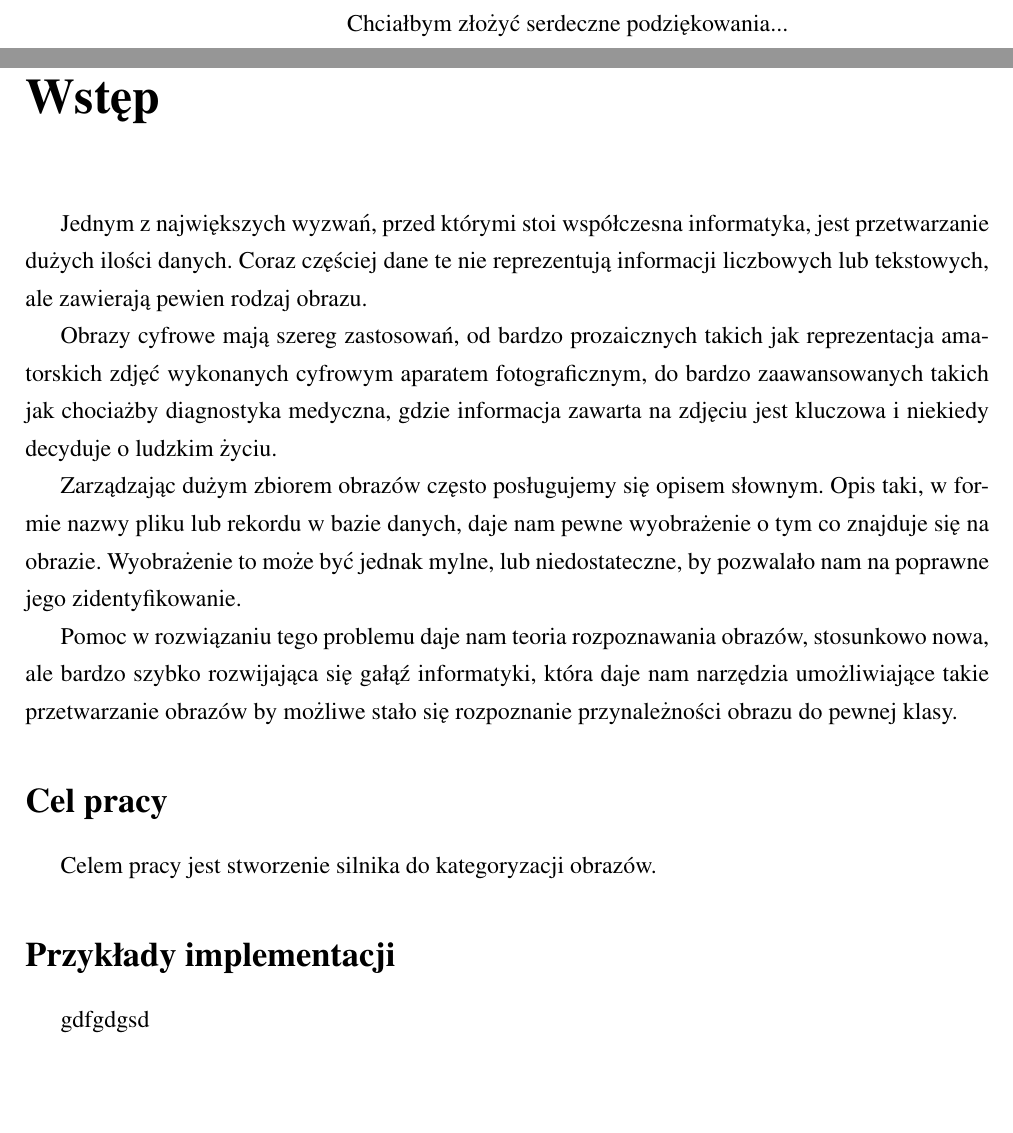
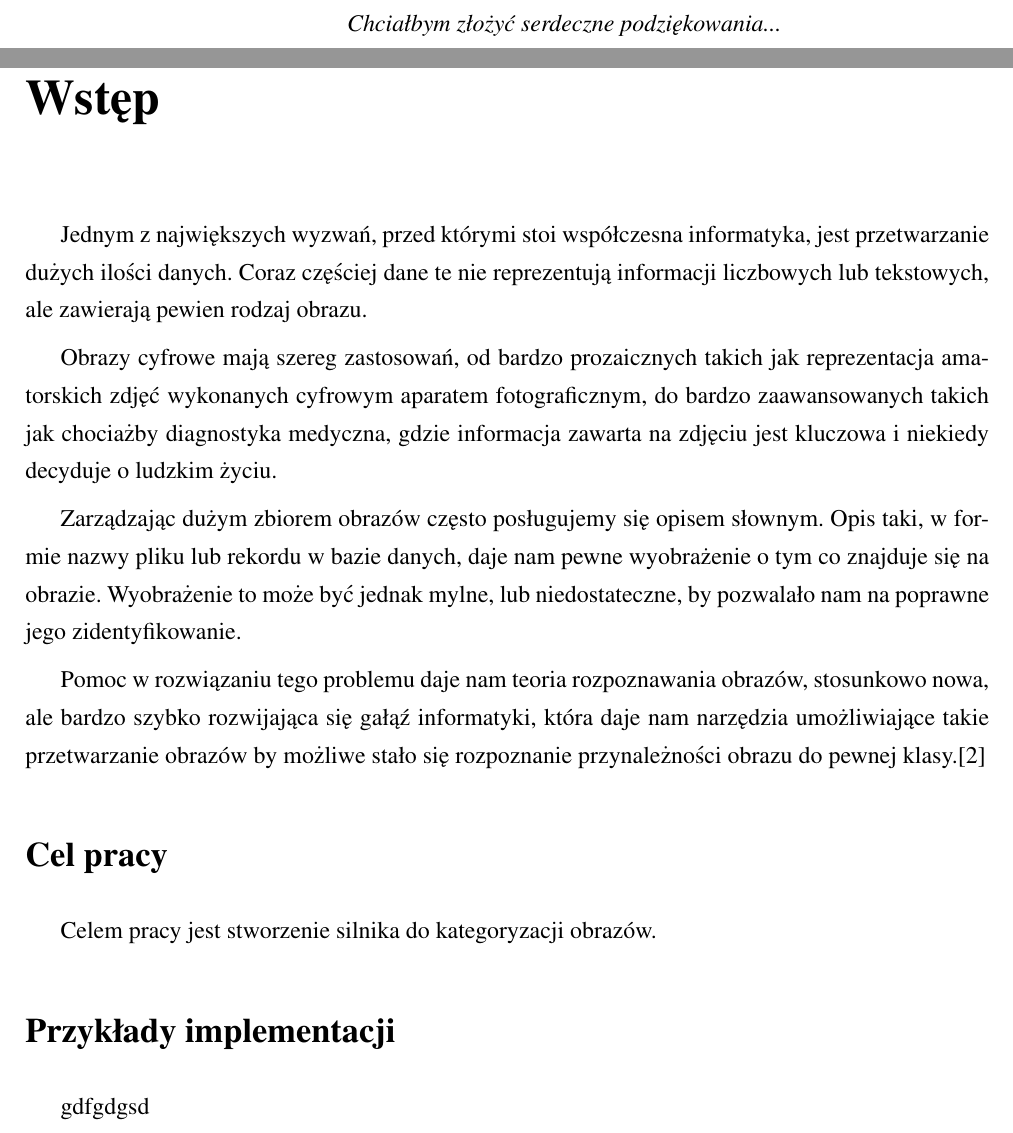
Before and after one commit to michalcichon/praca-magisterska, a LaTeX thesis (praca_magisterska.tex, which reads 00_wstep.tex): two parts of pages 7 and 11 of 15, joined at a grey line, cut so that both start at the same text, the shorter picture padded with empty space. Compiled offline with pdfLaTeX.

Commit message:
00 Wstep: d/r + odleglosc pomiedzy akapitami

```diff
--- a/00_wstep.tex
+++ b/00_wstep.tex
@@ -8,7 +8,7 @@ Obrazy cyfrowe mają szereg zastosowań, od bardzo prozaicznych takich jak repre
 
 Zarządzając dużym zbiorem obrazów często posługujemy się opisem słownym. Opis taki, w~formie nazwy pliku lub rekordu w bazie danych, daje nam pewne wyobrażenie o tym co znajduje się na obrazie. Wyobrażenie to może być jednak mylne, lub niedostateczne, by pozwalało nam na poprawne jego zidentyfikowanie.
 
-Pomoc w rozwiązaniu tego problemu daje nam teoria rozpoznawania obrazów, stosunkowo nowa, ale bardzo szybko rozwijająca się gałąź informatyki, która daje nam narzędzia umożliwiające takie przetwarzanie obrazów by możliwe stało się rozpoznanie przynależności obrazu do pewnej klasy.
+Pomoc w rozwiązaniu tego problemu daje nam teoria rozpoznawania obrazów, stosunkowo nowa, ale bardzo szybko rozwijająca się gałąź informatyki, która daje nam narzędzia umożliwiające takie przetwarzanie obrazów by możliwe stało się rozpoznanie przynależności obrazu do pewnej klasy.\cite{Tad91}
 
 \section*{Cel pracy}
 \addcontentsline{toc}{section}{Cel pracy}
--- a/praca_magisterska.tex
+++ b/praca_magisterska.tex
@@ -153,10 +153,12 @@ Na kolejnych dwóch stronach proszę dołączyć kolejno recenzje pracy popełni
 
 %TODO DODAĆ PODZIĘKOWANIA
 \begin{dedication}
-Chciałbym złożyć serdeczne podziękowania...
+\textit{Chciałbym złożyć serdeczne podziękowania...}
 \end{dedication}
 
 \tableofcontents
+
+\setlength{\parskip}{1ex plus 0.5ex minus 0.2ex}
 
 \include{00_wstep}
 \include{01_podstawy_teoretyczne}
```
Also changed, not shown: praca_magisterska.tex (2 more changed lines).
